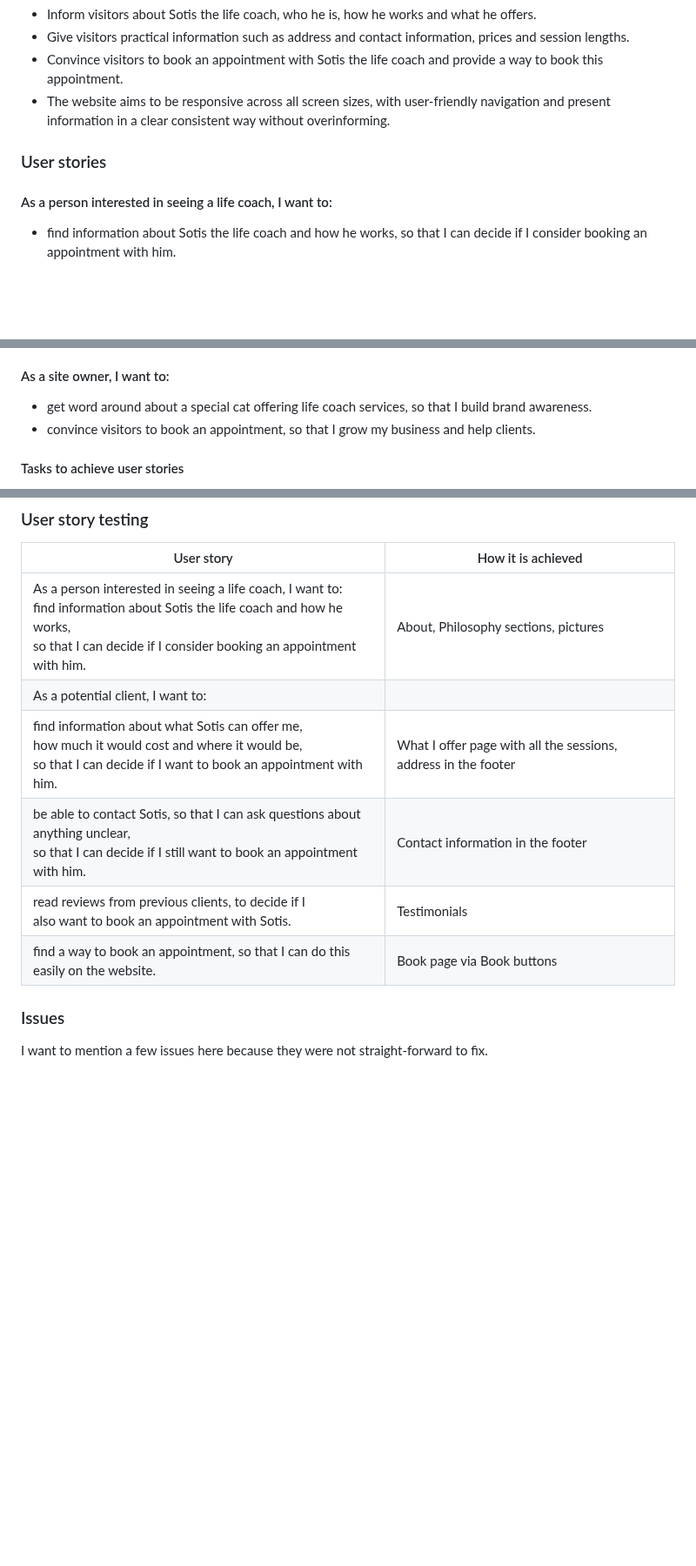
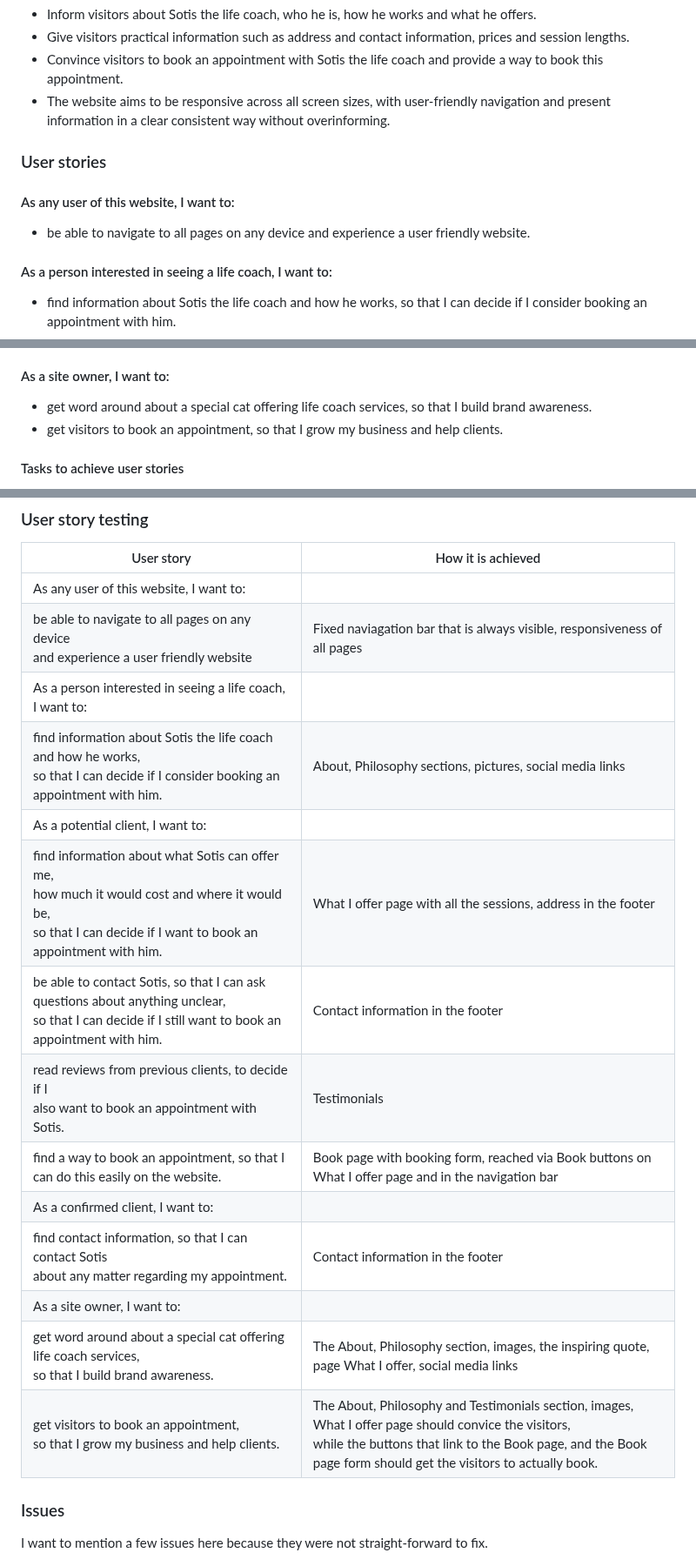
Before and after one commit to LizzyonGit/sotis-lifecoach, a Markdown page: README.md, 3 parts joined by grey strips. Shown at 87% size. GitHub-like rendering; blank space fills up the shorter version.

Commit message:
Docs: User story testing table, user stories updates, recources update

```diff
--- a/README.md
+++ b/README.md
@@ -17,6 +17,10 @@ Sotis is a life coach, and this is his website. The website targets people inter
 
 ### User stories
 
+#### As any user of this website, I want to:
+
+- be able to navigate to all pages on any device and experience a user friendly website.
+
 #### As a person interested in seeing a life coach, I want to:
 
 -  find information about Sotis the life coach and how he works, so that I can decide if I consider booking an appointment with him.
@@ -35,7 +39,7 @@ Sotis is a life coach, and this is his website. The website targets people inter
 #### As a site owner, I want to:
 
 - get word around about a special cat offering life coach services, so that I build brand awareness.
-- convince visitors to book an appointment, so that I grow my business and help clients.
+- get visitors to book an appointment, so that I grow my business and help clients.
 
 #### Tasks to achieve user stories
 
@@ -186,13 +190,20 @@ All used images are my own.
 
 | User story                                                              | How it is achieved    |
 | -----------                                                             | -----------           |
-| As a person interested in seeing a life coach, I want to:<br>find information about Sotis the life coach and how he works,<br>so that I can decide if I consider booking an appointment with him.  |About, Philosophy sections, pictures              |
+|As any user of this website, I want to:|
+|be able to navigate to all pages on any device<br> and experience a user friendly website|Fixed naviagation bar that is always visible, responsiveness of all pages|
+|As a person interested in seeing a life coach, I want to:|
+|find information about Sotis the life coach and how he works,<br>so that I can decide if I consider booking an appointment with him.  |About, Philosophy sections, pictures, social media links            |
 |As a potential client, I want to:      |
 |find information about what Sotis can offer me, <br>how much it would cost and where it would be,<br> so that I can decide if I want to book an appointment with him.   | What I offer page with all the sessions, address in the footer        |
 |be able to contact Sotis, so that I can ask questions about anything unclear,<br> so that I can decide if I still want to book an appointment with him.| Contact information in the footer        |
 |read reviews from previous clients, to decide if I<br> also want to book an appointment with Sotis.| Testimonials |
-|find a way to book an appointment, so that I can do this easily on the website.| Book page via Book buttons |
-
+|find a way to book an appointment, so that I can do this easily on the website.| Book page with booking form, reached via Book buttons on What I offer page and in the navigation bar |
+|As a confirmed client, I want to:     |
+find contact information, so that I can contact Sotis<br> about any matter regarding my appointment.  | Contact information in the footer        |
+|As a site owner, I want to:     |
+get word around about a special cat offering life coach services, <br>so that I build brand awareness.  | The About, Philosophy section, images, the inspiring quote, page What I offer, social media links        |
+ get visitors to book an appointment,<br> so that I grow my business and help clients.| The About, Philosophy and Testimonials section, images, What I offer page should convice the visitors, <br>while the buttons that link to the Book page, and the Book page form should get the visitors to actually book.      |
 
 ### Issues
 
```
Also changed, not shown: other parts of README.md (+1 -0 lines).
